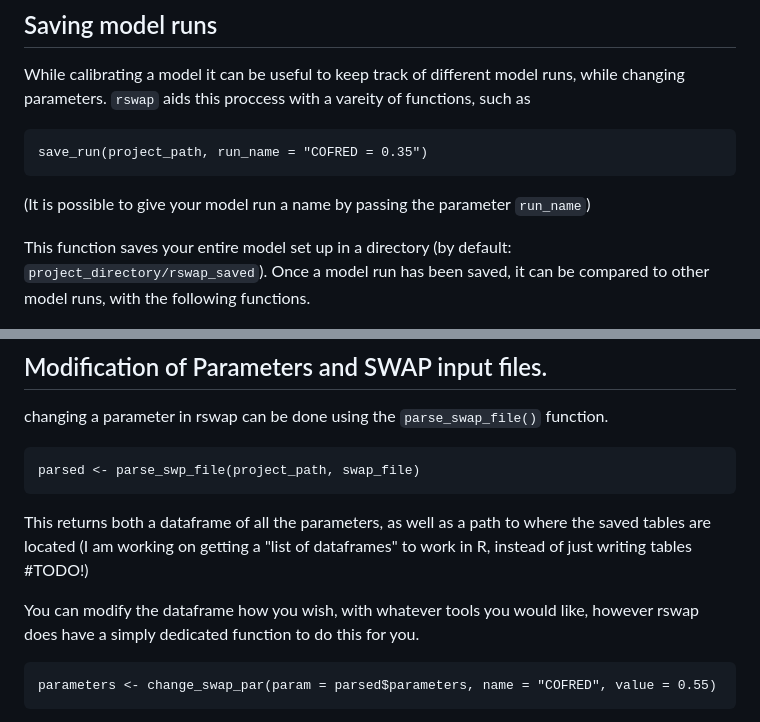
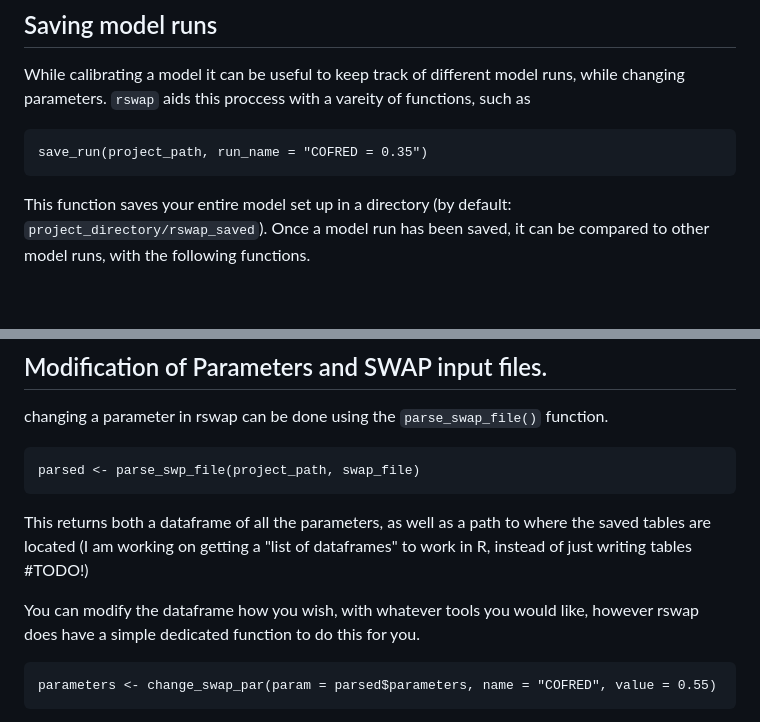
Before and after one commit to moritzshore/rswap, a Markdown page: README.md, 2 parts joined by grey strips. Rendered like a GitHub page; blank space fills up the shorter version.

````diff
--- a/README.md
+++ b/README.md
@@ -134,8 +132,6 @@ While calibrating a model it can be useful to keep track of different model runs
 ```
 save_run(project_path, run_name = "COFRED = 0.35")
 ```
-(It is possible to give your model run a name by passing the parameter `run_name`)
-
 This function saves your entire model set up in a directory (by default: `project_directory/rswap_saved`). Once a model run has been saved, it can be compared to other model runs, with the following functions.
 
 ## Comparing model runs
@@ -170,7 +166,7 @@ parsed <- parse_swp_file(project_path, swap_file)
 ```
 This returns both a dataframe of all the parameters, as well as a path to where the saved tables are located (I am working on getting a "list of dataframes" to work in R, instead of just writing tables #TODO!)
 
-You can modify the dataframe how you wish, with whatever tools you would like, however rswap does have a simply dedicated function to do this for you.
+You can modify the dataframe how you wish, with whatever tools you would like, however rswap does have a simple dedicated function to do this for you.
 ```
 parameters <- change_swap_par(param = parsed$parameters, name = "COFRED", value = 0.55)
 ```
````
Also changed, not shown: other parts of README.md (+8 -9 lines).
